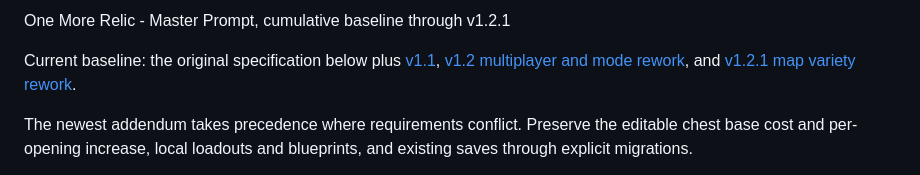
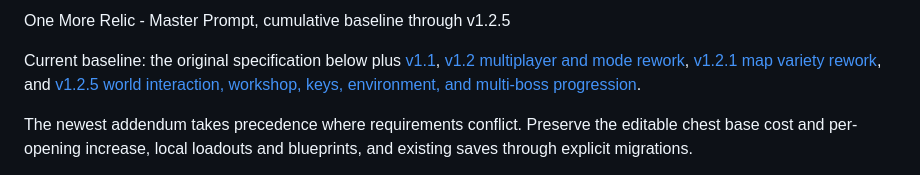
Before and after one commit to rogerjrcuber-coder/One-More-Relic, a Markdown page: Multiplayer WebGame Repository/docs/MASTER_SPEC.md, the part around the change. Rendered like a GitHub page.

Commit message:
Add v1.2.5 world interaction requirements

```diff
--- a/Multiplayer WebGame Repository/docs/MASTER_SPEC.md
+++ b/Multiplayer WebGame Repository/docs/MASTER_SPEC.md
@@ -1,6 +1,6 @@
-One More Relic - Master Prompt, cumulative baseline through v1.2.1
+One More Relic - Master Prompt, cumulative baseline through v1.2.5
 
-Current baseline: the original specification below plus [v1.1](MASTER_SPEC_V1_1.md), [v1.2 multiplayer and mode rework](MASTER_SPEC_V1_2.md), and [v1.2.1 map variety rework](MASTER_SPEC_V1_2_1.md).
+Current baseline: the original specification below plus [v1.1](MASTER_SPEC_V1_1.md), [v1.2 multiplayer and mode rework](MASTER_SPEC_V1_2.md), [v1.2.1 map variety rework](MASTER_SPEC_V1_2_1.md), and [v1.2.5 world interaction, workshop, keys, environment, and multi-boss progression](MASTER_SPEC_V1_2_5.md).
 
 The newest addendum takes precedence where requirements conflict. Preserve the editable chest base cost and per-opening increase, local loadouts and blueprints, and existing saves through explicit migrations.
 
```
Also changed, not shown: Multiplayer WebGame Repository/docs/MASTER_SPEC_V1_2_5.md (added, +95 -0 lines).
